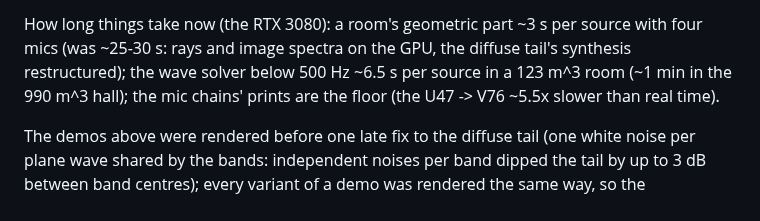
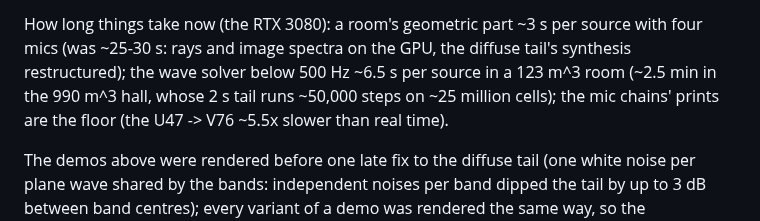
Before and after one commit to markgiroux3141/VST-Experiments, a Markdown page: reports/rooms/LISTEN.md, the part around the change. GitHub-like rendering.

Commit message:
LISTEN.md: the hall's wave-solver time
Co-Authored-By: Claude Opus 5.5 (1M context) <noreply@anthropic.com>

```diff
--- a/reports/rooms/LISTEN.md
+++ b/reports/rooms/LISTEN.md
@@ -39,8 +39,8 @@ same within 0.03 dB), and R8 is numbers (`separation/polyroom/compare.json`).
 
 How long things take now (the RTX 3080): a room's geometric part ~3 s per source with four
 mics (was ~25-30 s: rays and image spectra on the GPU, the diffuse tail's synthesis
-restructured); the wave solver below 500 Hz ~6.5 s per source in a 123 m^3 room (~1 min in the
-990 m^3 hall); the mic chains' prints are the floor (the U47 -> V76 ~5.5x slower than real
+restructured); the wave solver below 500 Hz ~6.5 s per source in a 123 m^3 room (~2.5 min in the
+990 m^3 hall, whose 2 s tail runs ~50,000 steps on ~25 million cells); the mic chains' prints are the floor (the U47 -> V76 ~5.5x slower than real
 time).
 
 The demos above were rendered before one late fix to the diffuse tail (one white noise per
```
